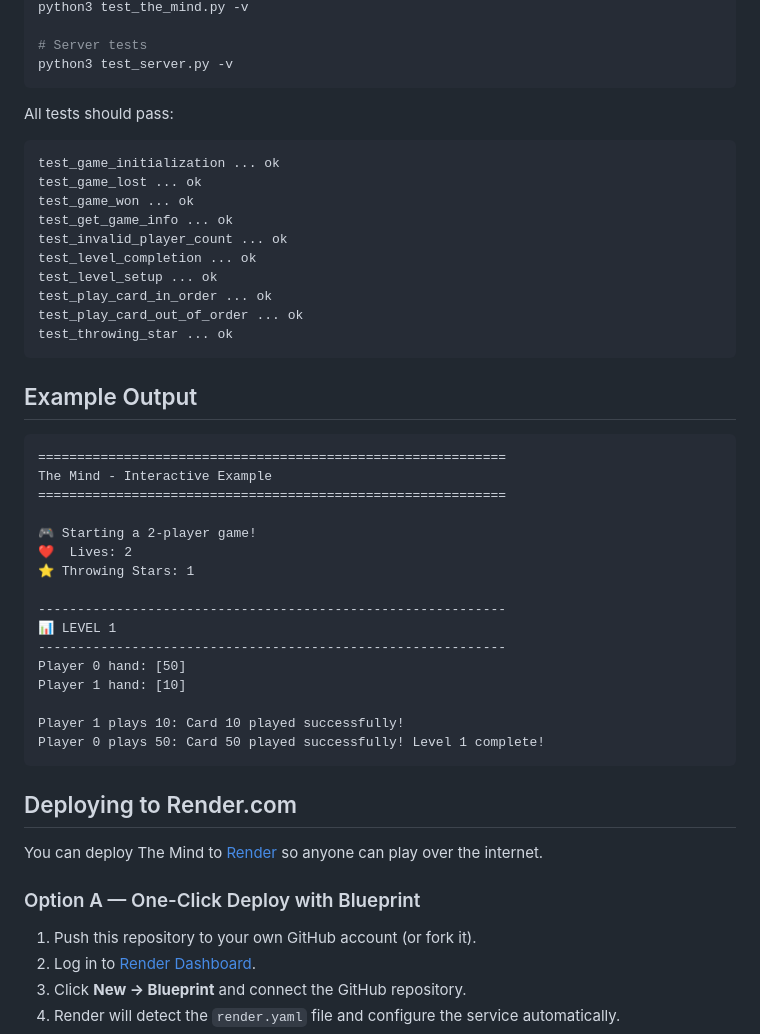
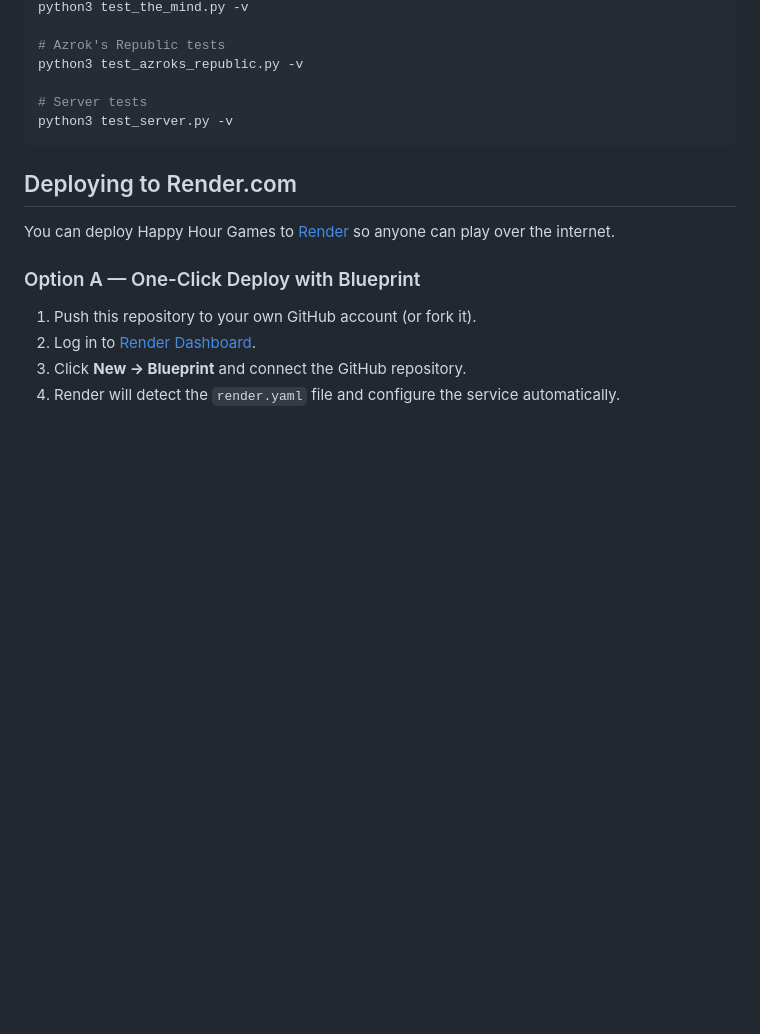
Before and after one commit to dbohan1/agentic_test, a Markdown page: README.md, the part around one of its changes. Rendered like a GitHub page; blank space fills up the shorter version.

````diff
--- a/README.md
+++ b/README.md
@@ -152,47 +86,15 @@ Get current game information.
 python3 test_the_mind.py -v
+
+# Azrok's Republic tests
+python3 test_azroks_republic.py -v
 
 # Server tests
 python3 test_server.py -v
 ```
 
-All tests should pass:
-```
-test_game_initialization ... ok
-test_game_lost ... ok
-test_game_won ... ok
-test_get_game_info ... ok
-test_invalid_player_count ... ok
-test_level_completion ... ok
-test_level_setup ... ok
-test_play_card_in_order ... ok
-test_play_card_out_of_order ... ok
-test_throwing_star ... ok
-```
-
-## Example Output
-
-```
-============================================================
-The Mind - Interactive Example
-============================================================
-
-🎮 Starting a 2-player game!
-❤️  Lives: 2
-⭐ Throwing Stars: 1
-
-------------------------------------------------------------
-📊 LEVEL 1
-------------------------------------------------------------
-Player 0 hand: [50]
-Player 1 hand: [10]
-
-Player 1 plays 10: Card 10 played successfully!
-Player 0 plays 50: Card 50 played successfully! Level 1 complete!
-```
-
 ## Deploying to Render.com
 
-You can deploy The Mind to [Render](https://render.com) so anyone can play over the internet.
+You can deploy Happy Hour Games to [Render](https://render.com) so anyone can play over the internet.
 
 ### Option A — One-Click Deploy with Blueprint
 
````
Also changed, not shown: other parts of README.md (+29 -95 lines).
